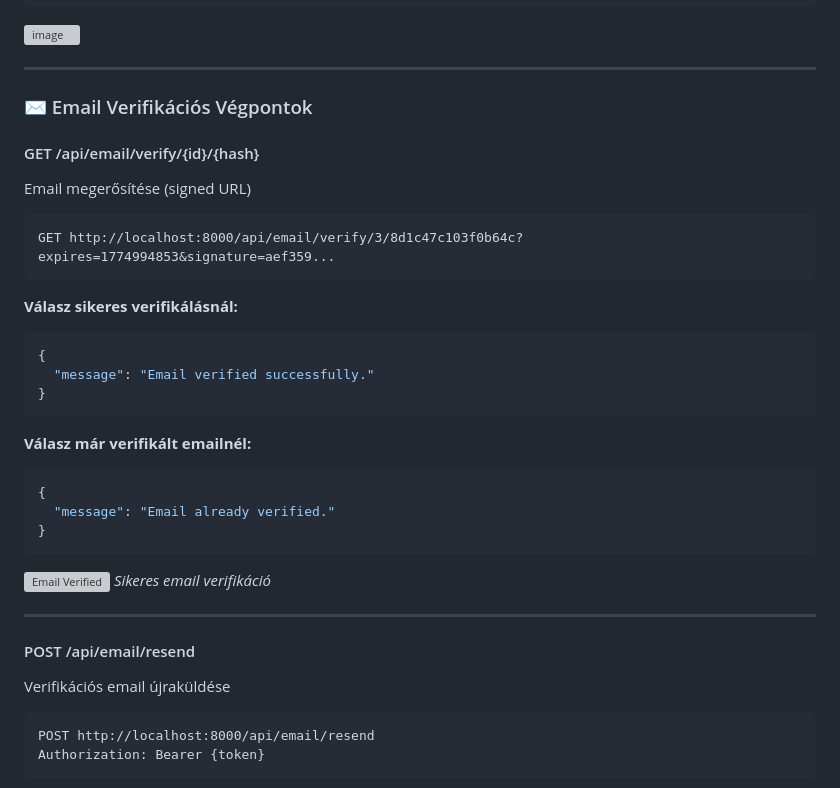
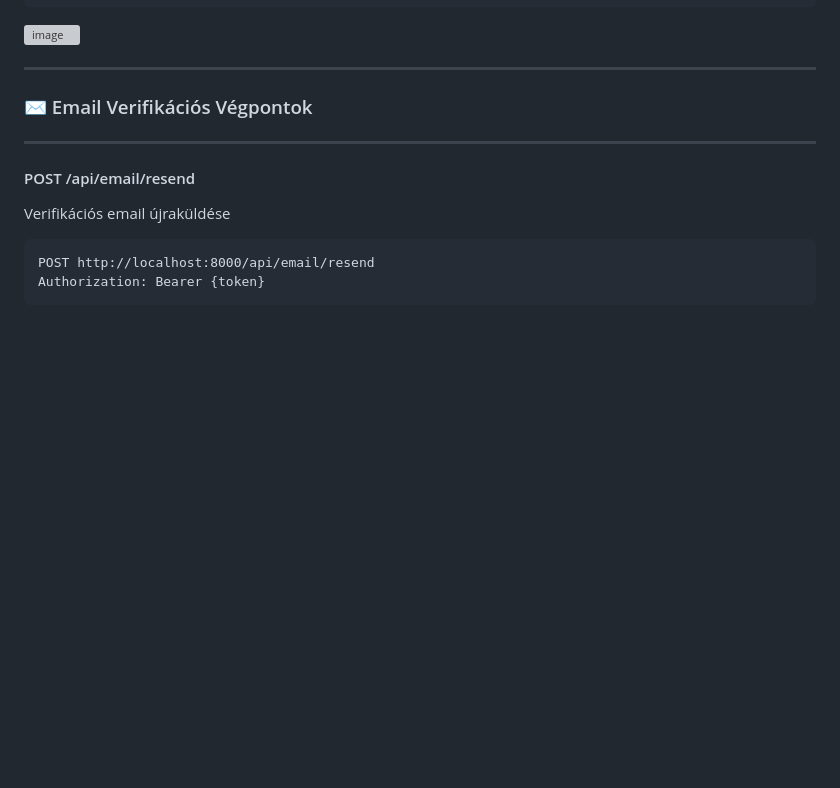
Before and after one commit to Adrian061022/game-manager, a Markdown page: game-manager-backend/docs/backend.md, the part around one of its changes. Rendered like a GitHub page; blank space fills up the shorter version; grey boxes are pictures that could not be loaded.

Commit message:
Remove email verification endpoint from backend docs
Removed email verification endpoint details from documentation.

````diff
--- a/game-manager-backend/docs/backend.md
+++ b/game-manager-backend/docs/backend.md
@@ -377,30 +377,6 @@ Authorization: Bearer {token}
 
 ### ✉️ Email Verifikációs Végpontok
 
-#### GET /api/email/verify/{id}/{hash}
-Email megerősítése (signed URL)
-
-```http
-GET http://localhost:8000/api/email/verify/3/8d1c47c103f0b64c?expires=1774994853&signature=aef359...
-```
-
-**Válasz sikeres verifikálásnál:**
-```json
-{
-  "message": "Email verified successfully."
-}
-```
-
-**Válasz már verifikált emailnél:**
-```json
-{
-  "message": "Email already verified."
-}
-```
-
-![Email Verified](./images/email_verified.png)
-*Sikeres email verifikáció*
-
 ---
 
 #### POST /api/email/resend
````
Also changed, not shown: other parts of game-manager-backend/docs/backend.md (+1 -0 lines).
